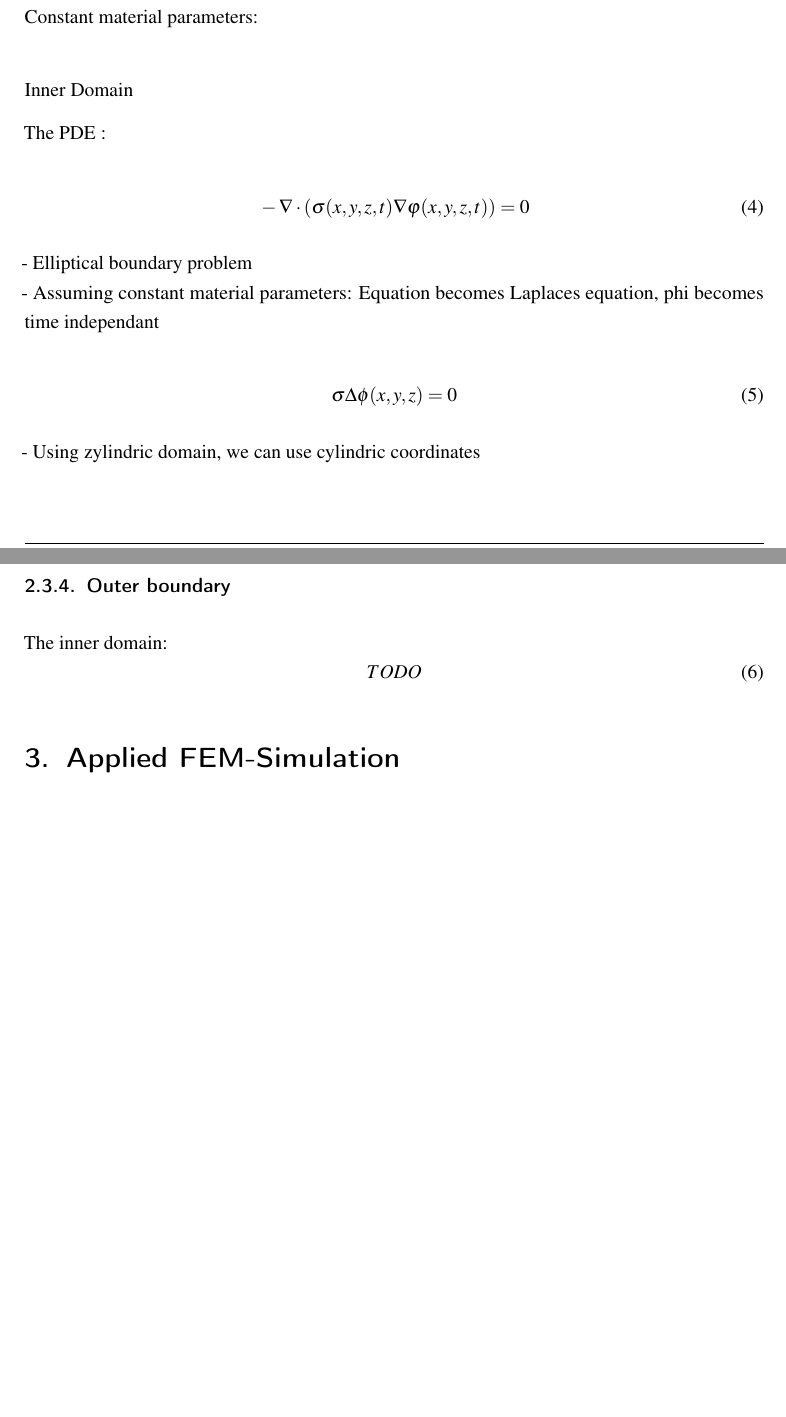
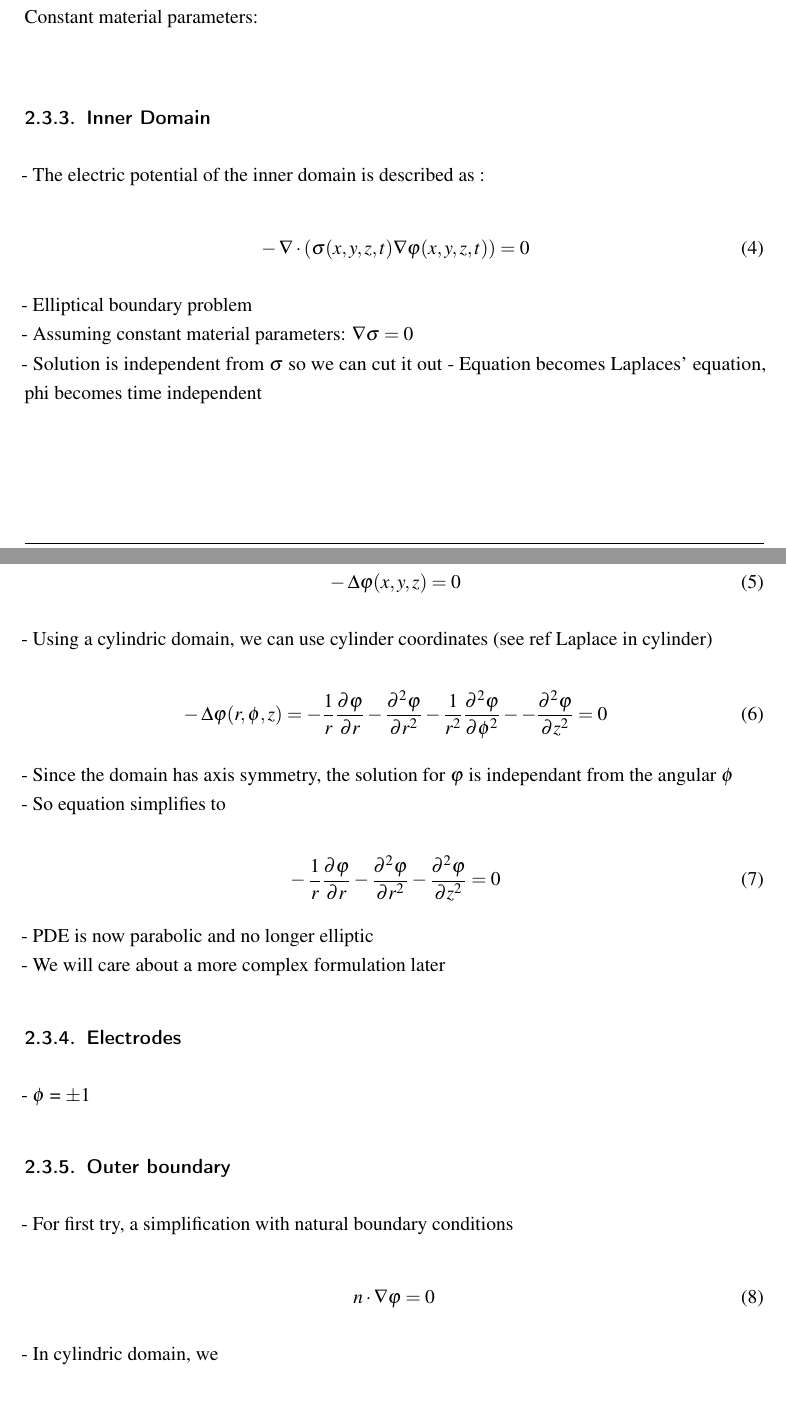
Before and after one commit to CrixxMadine/RFASimulation, a LaTeX document (ProjectReport/LaTeX/Main.tex): two parts of pages 6 and 7 of 10 before the commit and two parts of pages 6 and 7 of 11 after it, joined at a grey line, cut so that both start at the same text, the shorter picture padded with empty space. The pictures show the PDF file ProjectReport/Simulation_of_Radio_Frequency_Ablation.pdf that the author committed with the source.

Commit message:
Added information on pde in cylinder coordinates

```diff
--- a/ProjectReport/LaTeX/Main.tex
+++ b/ProjectReport/LaTeX/Main.tex
@@ -112,32 +112,54 @@ Three parts are interesting:
 
 Constant material parameters: \\
 
-\subsubsubsection{Inner Domain}
+\subsubsection{Inner Domain}
 
-The PDE :
+- The electric potential of the inner domain is described as :
 
 \begin{equation}
     - \nabla \cdot (\sigma(x,y,z,t) \nabla \varphi(x,y,z,t)) = 0
 \end{equation}
 
 - Elliptical boundary problem \\
-- Assuming constant material parameters: Equation becomes Laplaces equation, phi becomes time independant
+- Assuming constant material parameters: $\nabla \sigma = 0$ \\
+- Solution is independent from $\sigma$ so we can cut it out
+- Equation becomes Laplaces' equation, phi becomes time independent \\
 
 \begin{equation}
-    \sigma \Delta \phi(x,y,z) = 0
+    - \Delta \varphi(x,y,z) = 0
 \end{equation}
 
-- Using zylindric domain, we can use cylindric coordinates
+- Using a cylindric domain, we can use cylinder coordinates (see ref Laplace in cylinder)
 
+\begin{equation}
+    - \Delta \varphi(r,\phi,z) = - \frac{1}{r} \frac{\partial \varphi}{\partial r} - \frac{\partial^2 \varphi}{\partial r^2} - \frac{1}{r^2} \frac{\partial^2 \varphi}{\partial \phi^2} - - \frac{\partial^2 \varphi}{\partial z^2}  = 0
+\end{equation}
 
+- Since the domain has axis symmetry, the solution for $\varphi$ is independant from the angular $\phi$ \\
+- So equation simplifies to
+
+\begin{equation}
+    - \frac{1}{r} \frac{\partial \varphi}{\partial r} - \frac{\partial^2 \varphi}{\partial r^2} - \frac{\partial^2 \varphi}{\partial z^2} = 0
+\end{equation}
+
+- PDE is now parabolic and no longer elliptic \\
+- We will care about a more complex formulation later
 
 \subsubsection{Electrodes}
 
+- $\phi$ = \pm 1
+
 \subsubsection{Outer boundary}
 
-The inner domain:
+- For first try, a simplification with natural boundary conditions
+
 \begin{equation}
-    TODO
+    n \cdot \nabla \varphi = 0
+\end{equation}
+
+- In cylindric domain, we
+\begin{equation}
+
 \end{equation}
 
 
```
Also changed, not shown: ProjectReport/Simulation_of_Radio_Frequency_Ablation.pdf, ProjectReport/LaTeX/Main.tex (4 more changed lines), 1 other file.
